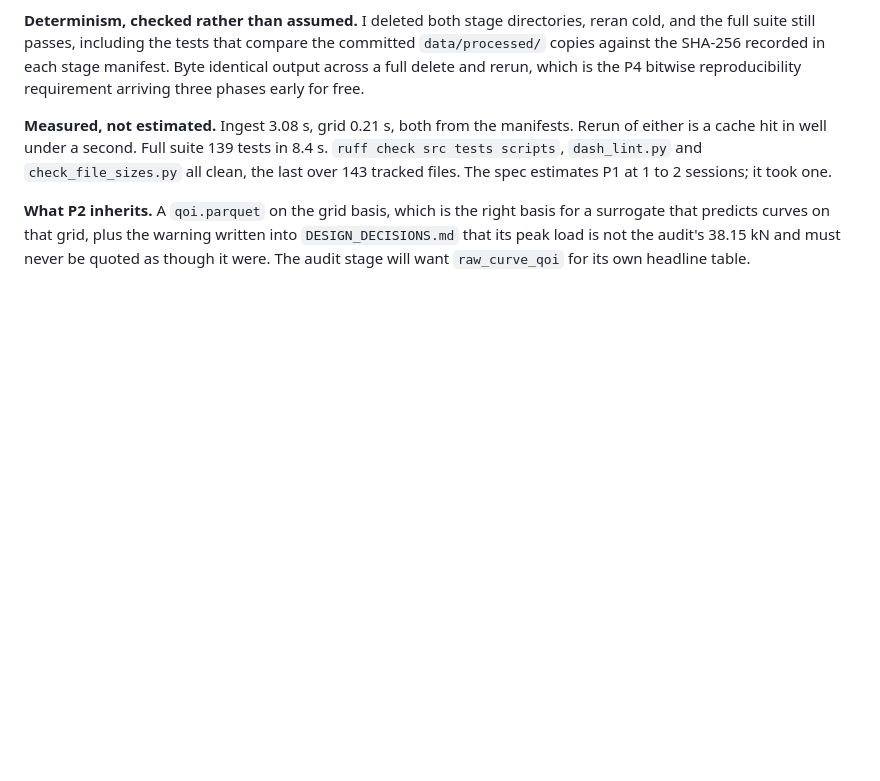
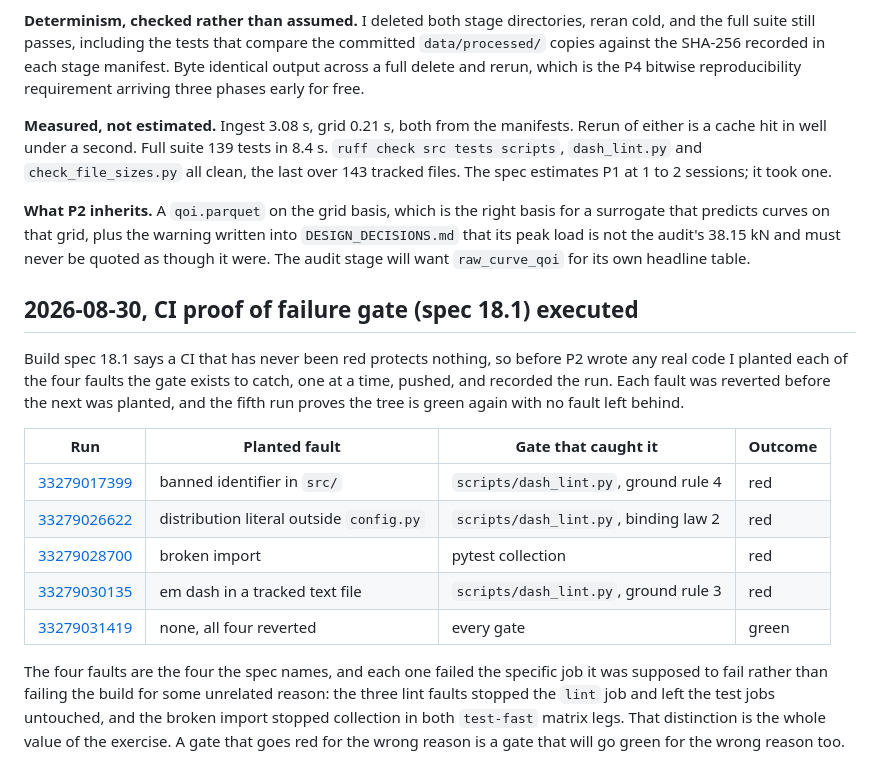
Before and after one commit to Olajide-Badejo/Uncertainty-Quantification-and-Surrogate-Modeling-in-FEM, a Markdown page: docs/ENGINEERING_LOG.md, the part around the change. GitHub-like rendering; blank space fills up the shorter version.

Commit message:
docs: record the proof of failure CI runs required by spec 18.1

```diff
--- a/docs/ENGINEERING_LOG.md
+++ b/docs/ENGINEERING_LOG.md
@@ -154,3 +154,25 @@ files. The spec estimates P1 at 1 to 2 sessions; it took one.
 surrogate that predicts curves on that grid, plus the warning written into
 `DESIGN_DECISIONS.md` that its peak load is not the audit's 38.15 kN and must never be quoted
 as though it were. The audit stage will want `raw_curve_qoi` for its own headline table.
+
+## 2026-08-30, CI proof of failure gate (spec 18.1) executed
+
+Build spec 18.1 says a CI that has never been red protects nothing, so before P2 wrote any
+real code I planted each of the four faults the gate exists to catch, one at a time, pushed,
+and recorded the run. Each fault was reverted before the next was planted, and the fifth run
+proves the tree is green again with no fault left behind.
+
+| Run | Planted fault | Gate that caught it | Outcome |
+|---|---|---|---|
+| [33279017399](https://github.com/Olajide-Badejo/Uncertainty-Quantification-and-Surrogate-Modeling-in-FEM/actions/runs/33279017399) | banned identifier in `src/` | `scripts/dash_lint.py`, ground rule 4 | red |
+| [33279026622](https://github.com/Olajide-Badejo/Uncertainty-Quantification-and-Surrogate-Modeling-in-FEM/actions/runs/33279026622) | distribution literal outside `config.py` | `scripts/dash_lint.py`, binding law 2 | red |
+| [33279028700](https://github.com/Olajide-Badejo/Uncertainty-Quantification-and-Surrogate-Modeling-in-FEM/actions/runs/33279028700) | broken import | pytest collection | red |
+| [33279030135](https://github.com/Olajide-Badejo/Uncertainty-Quantification-and-Surrogate-Modeling-in-FEM/actions/runs/33279030135) | em dash in a tracked text file | `scripts/dash_lint.py`, ground rule 3 | red |
+| [33279031419](https://github.com/Olajide-Badejo/Uncertainty-Quantification-and-Surrogate-Modeling-in-FEM/actions/runs/33279031419) | none, all four reverted | every gate | green |
+
+The four faults are the four the spec names, and each one failed the specific job it was
+supposed to fail rather than failing the build for some unrelated reason: the three lint
+faults stopped the `lint` job and left the test jobs untouched, and the broken import stopped
+collection in both `test-fast` matrix legs. That distinction is the whole value of the
+exercise. A gate that goes red for the wrong reason is a gate that will go green for the
+wrong reason too.
```
